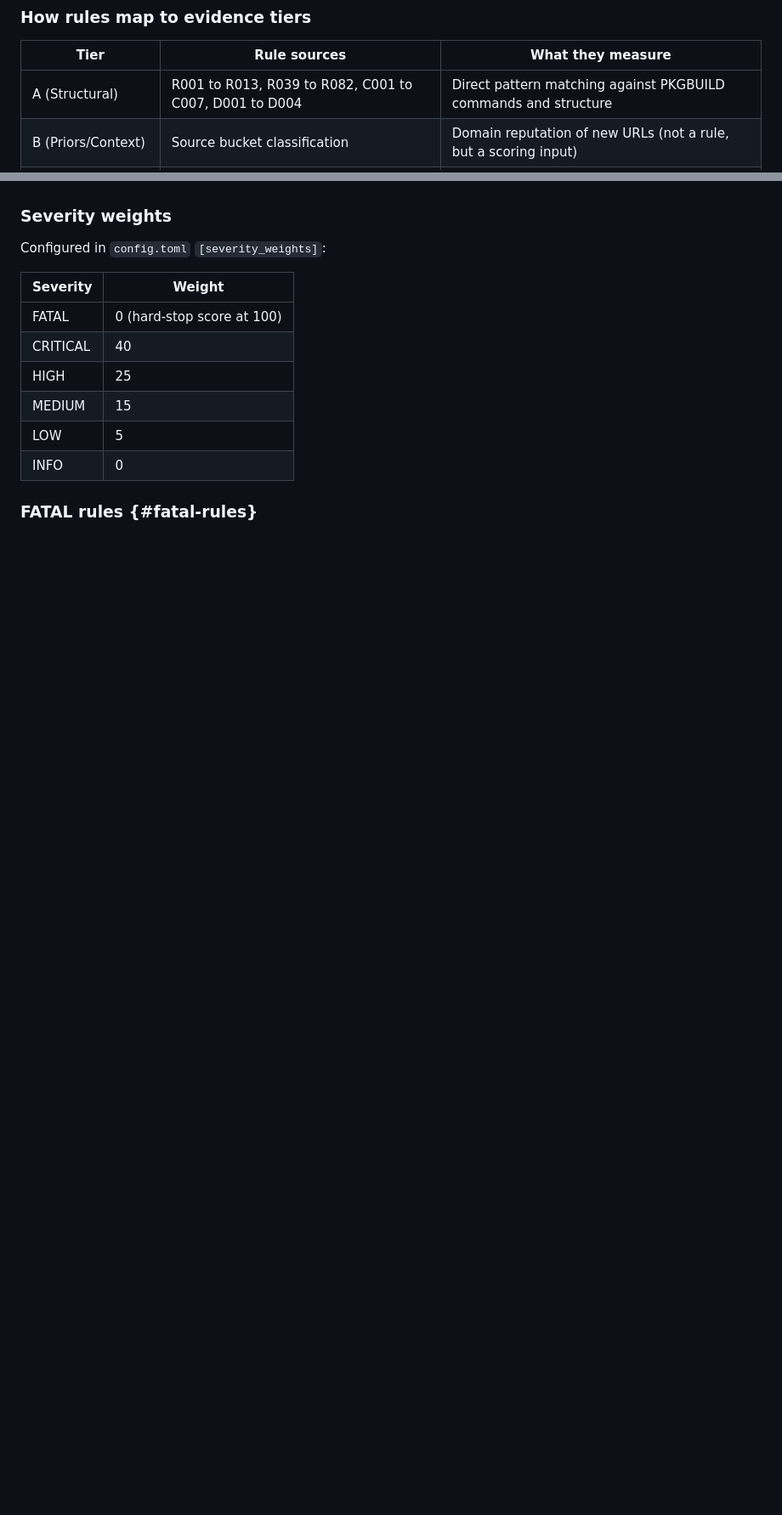
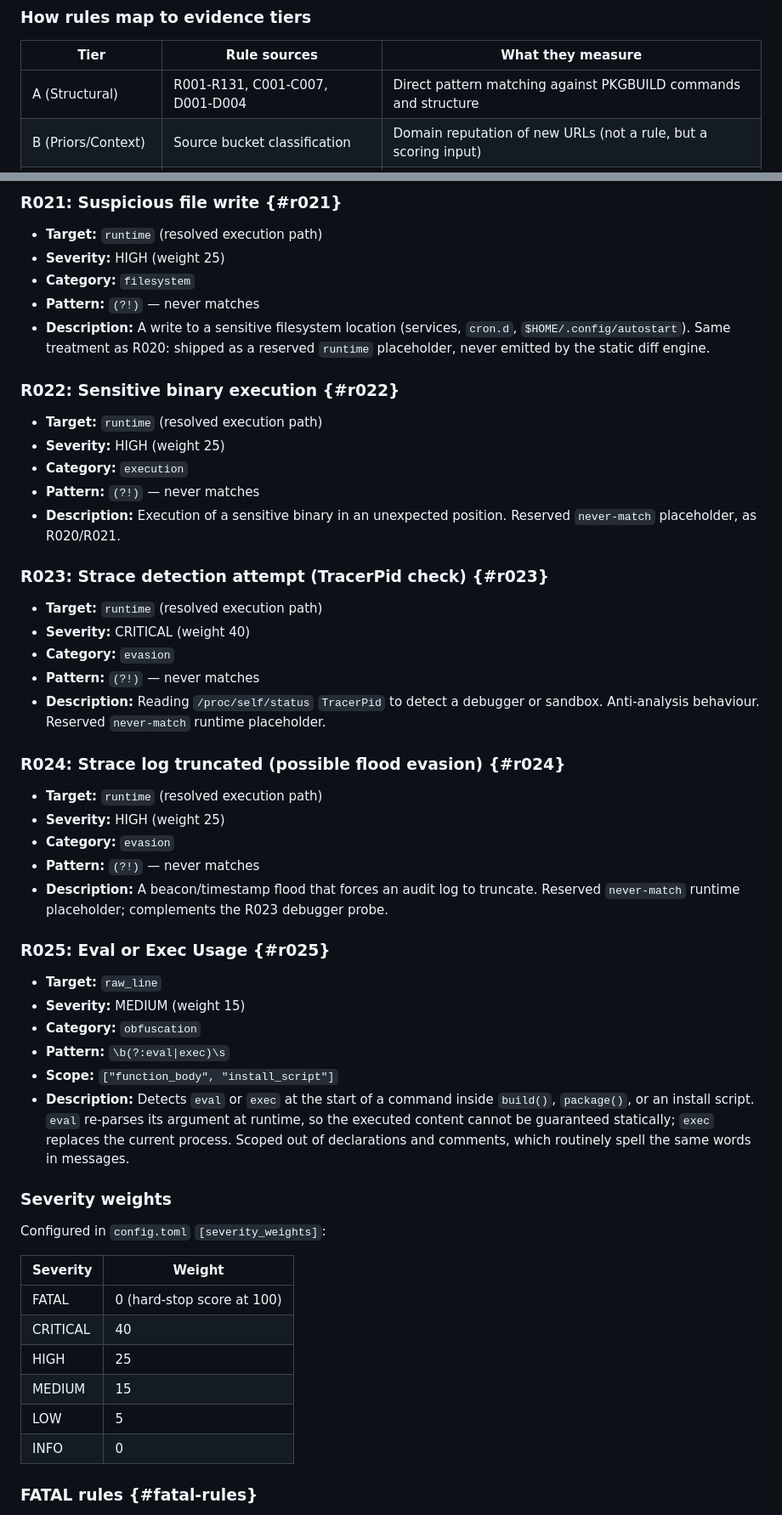
Before and after one commit to emiliano-go/trustsight, a Markdown page: docs/reference/rules.md, 2 parts joined by grey strips. Shown at 85% size. Rendered like a GitHub page; blank space fills up the shorter version.

Commit message:
Document the shipped R014-R025 rules and the reserved R-id gaps in the catalog

```diff
--- a/docs/reference/rules.md
+++ b/docs/reference/rules.md
@@ -70,7 +70,7 @@ A pattern that matches the header while scoping itself to `function_body` theref
 
 | Tier | Rule sources | What they measure |
 |------|-------------|-------------------|
-| A (Structural) | R001 to R013, R039 to R082, C001 to C007, D001 to D004 | Direct pattern matching against PKGBUILD commands and structure |
+| A (Structural) | R001-R131, C001-C007, D001-D004 | Direct pattern matching against PKGBUILD commands and structure |
 | B (Priors/Context) | Source bucket classification | Domain reputation of new URLs (not a rule, but a scoring input) |
 | C (History/Novelty) | URL and maintainer novelty | First-seen signals from the local database |
 | D (Verification) | Checksum, PGP, GPG presence | Cryptographic integrity metadata (subtractive) |
@@ -218,3 +267,44 @@ The rule splits deceptive codepoints into two classes, because they are not equa
+### R021: Suspicious file write {#r021}
+
+- **Target:** `runtime` (resolved execution path)
+- **Severity:** HIGH (weight 25)
+- **Category:** `filesystem`
+- **Pattern:** `(?!)` — never matches
+- **Description:** A write to a sensitive filesystem location (services, `cron.d`, `$HOME/.config/autostart`). Same treatment as R020: shipped as a reserved `runtime` placeholder, never emitted by the static diff engine.
+
+### R022: Sensitive binary execution {#r022}
+
+- **Target:** `runtime` (resolved execution path)
+- **Severity:** HIGH (weight 25)
+- **Category:** `execution`
+- **Pattern:** `(?!)` — never matches
+- **Description:** Execution of a sensitive binary in an unexpected position. Reserved `never-match` placeholder, as R020/R021.
+
+### R023: Strace detection attempt (TracerPid check) {#r023}
+
+- **Target:** `runtime` (resolved execution path)
+- **Severity:** CRITICAL (weight 40)
+- **Category:** `evasion`
+- **Pattern:** `(?!)` — never matches
+- **Description:** Reading `/proc/self/status` `TracerPid` to detect a debugger or sandbox. Anti-analysis behaviour. Reserved `never-match` runtime placeholder.
+
+### R024: Strace log truncated (possible flood evasion) {#r024}
+
+- **Target:** `runtime` (resolved execution path)
+- **Severity:** HIGH (weight 25)
+- **Category:** `evasion`
+- **Pattern:** `(?!)` — never matches
+- **Description:** A beacon/timestamp flood that forces an audit log to truncate. Reserved `never-match` runtime placeholder; complements the R023 debugger probe.
+
+### R025: Eval or Exec Usage {#r025}
+
+- **Target:** `raw_line`
+- **Severity:** MEDIUM (weight 15)
+- **Category:** `obfuscation`
+- **Pattern:** `\b(?:eval|exec)\s`
+- **Scope:** `["function_body", "install_script"]`
+- **Description:** Detects `eval` or `exec` at the start of a command inside `build()`, `package()`, or an install script. `eval` re-parses its argument at runtime, so the executed content cannot be guaranteed statically; `exec` replaces the current process. Scoped out of declarations and comments, which routinely spell the same words in messages.
+
 ### Severity weights
 
 Configured in `config.toml` `[severity_weights]`:
```
Also changed, not shown: other parts of docs/reference/rules.md (+62 -3 lines).
